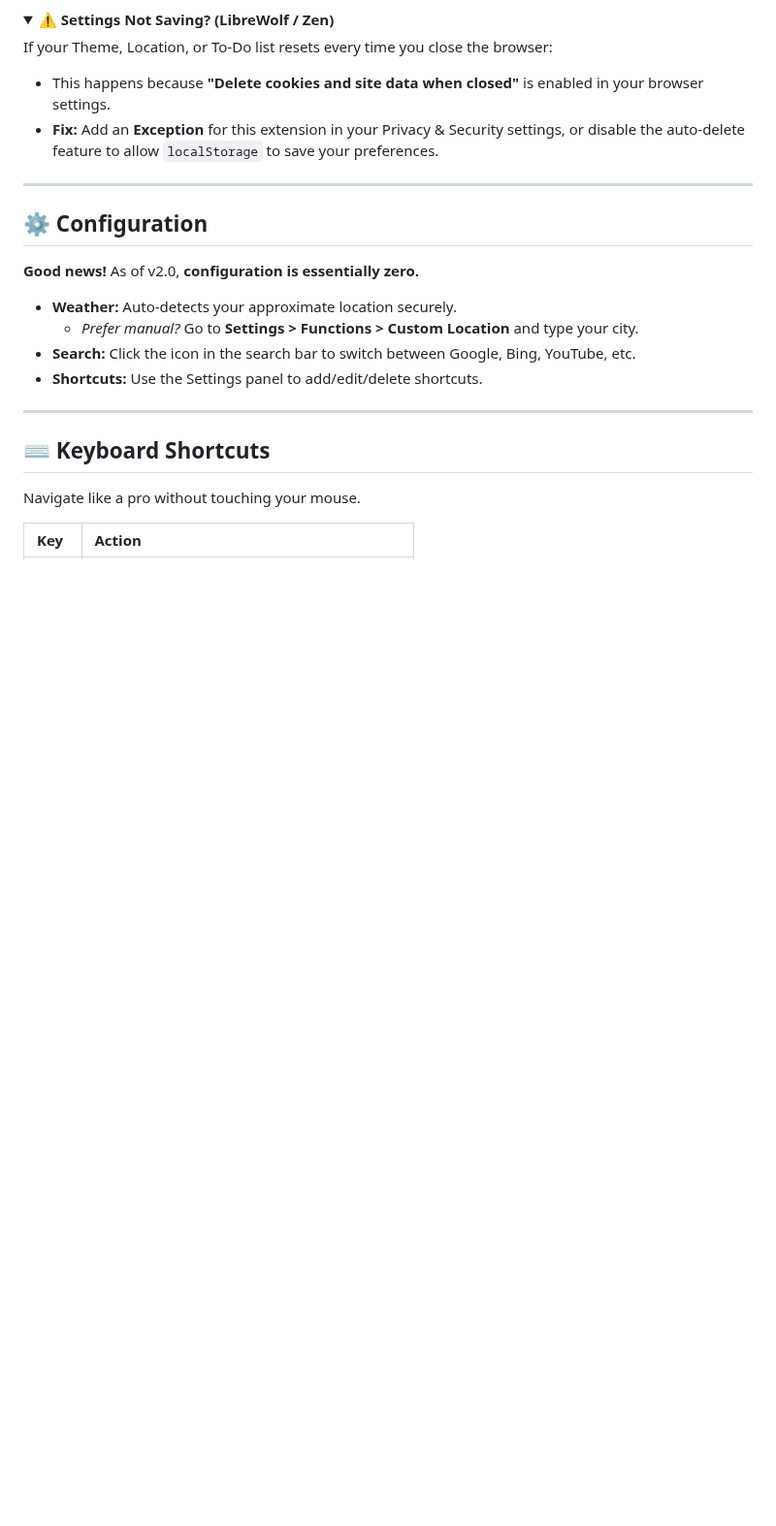
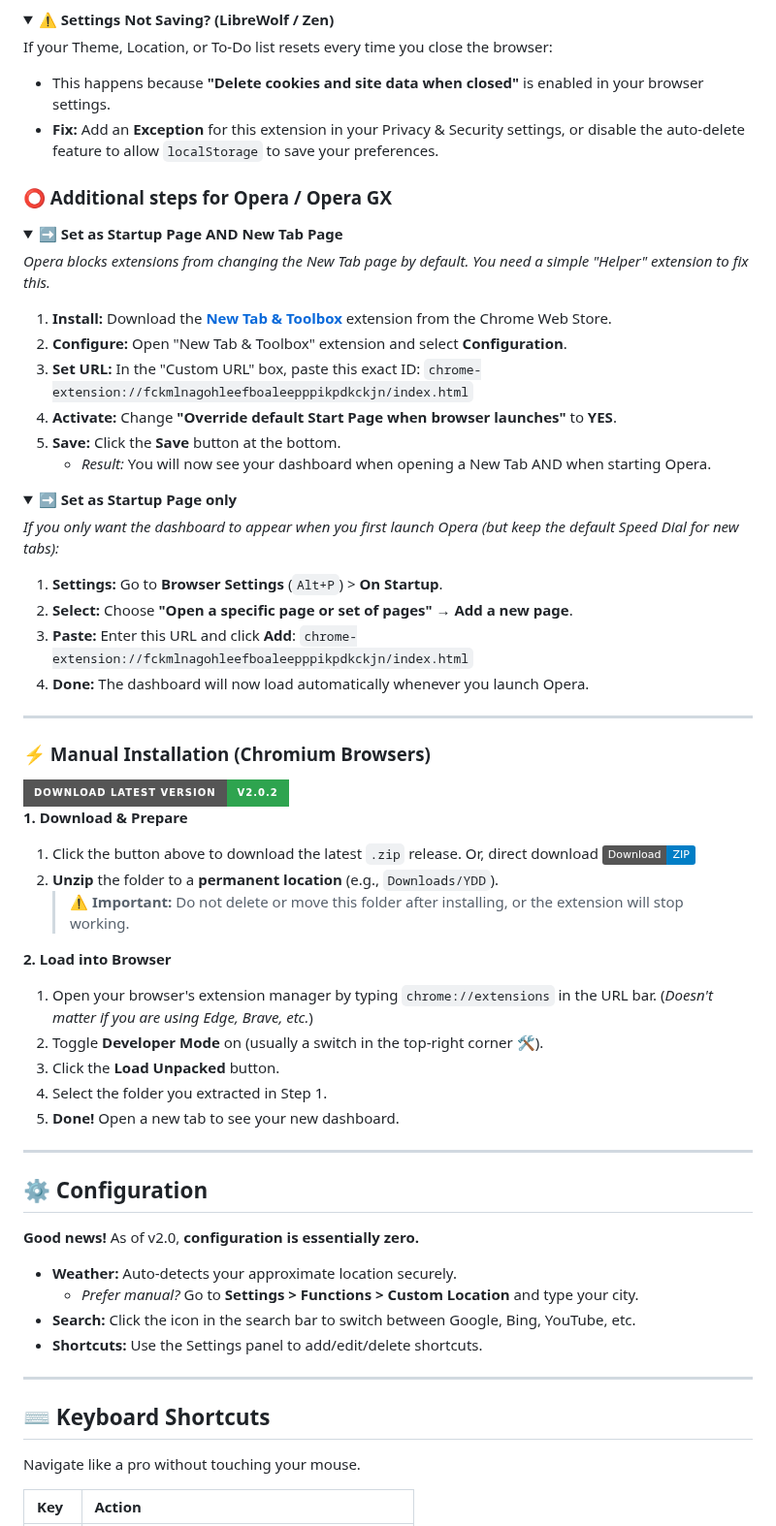
Before and after one commit to xtditom/YourDynamicDashboard, a Markdown page: README.md, the part around one of its changes. Shown at 97% size. GitHub-like rendering; folded sections open; badges without logos; blank space fills up the shorter version.

Commit message:
Revise installation instructions for browsers
Updated manual installation instructions for Chromium browsers and added steps for Opera/Opera GX.

```diff
--- a/README.md
+++ b/README.md
@@ -181,6 +161,56 @@ If your Theme, Location, or To-Do list resets every time you close the browser:
 * **Fix:** Add an **Exception** for this extension in your Privacy & Security settings, or disable the auto-delete feature to allow `localStorage` to save your preferences.
 
 </details>
+
+### ⭕ Additional steps for Opera / Opera GX
+
+<details>
+<summary><strong>➡️ Set as Startup Page AND New Tab Page</strong></summary>
+
+*Opera blocks extensions from changing the New Tab page by default. You need a simple "Helper" extension to fix this.*
+
+1.  **Install:** Download the **[New Tab & Toolbox](https://chromewebstore.google.com/detail/new-tab-start-page/mjfahldkpjhcnfbbmdhpjolcjpcfhcpj)** extension from the Chrome Web Store.
+2.  **Configure:** Open "New Tab & Toolbox" extension and select **Configuration**.
+3.  **Set URL:** In the "Custom URL" box, paste this exact ID:
+    `chrome-extension://fckmlnagohleefboaleepppikpdkckjn/index.html`
+4.  **Activate:** Change **"Override default Start Page when browser launches"** to **YES**.
+5.  **Save:** Click the **Save** button at the bottom.
+    * *Result:* You will now see your dashboard when opening a New Tab AND when starting Opera.
+
+</details>
+
+<details>
+<summary><strong>➡️ Set as Startup Page only</strong></summary>
+
+*If you only want the dashboard to appear when you first launch Opera (but keep the default Speed Dial for new tabs):*
+
+1.  **Settings:** Go to **Browser Settings** (`Alt+P`) > **On Startup**.
+2.  **Select:** Choose **"Open a specific page or set of pages"** → **Add a new page**.
+3.  **Paste:** Enter this URL and click **Add**:
+    `chrome-extension://fckmlnagohleefboaleepppikpdkckjn/index.html`
+4.  **Done:** The dashboard will now load automatically whenever you launch Opera.
+
+</details>
+
+---
+
+### ⚡ Manual Installation (Chromium Browsers)
+
+<a href="https://github.com/xtditom/YourDynamicDashboard/releases/latest">
+    <img src="https://img.shields.io/badge/Download%20Latest%20Version-v2.0.2-2ea44f?style=for-the-badge&logo=github" alt="Download" height="40">
+</a>
+
+**1. Download & Prepare**
+1.  Click the button above to download the latest `.zip` release. Or, direct download [![Download ZIP](https://img.shields.io/badge/Download-ZIP-blue.svg)](https://github.com/xtditom/YourDynamicDashboard/releases/download/v2.0.2/YourDynamicDashboard-V2.zip)
+2.  **Unzip** the folder to a **permanent location** (e.g., `Downloads/YDD`).
+    > ⚠️ **Important:** Do not delete or move this folder after installing, or the extension will stop working.
+
+**2. Load into Browser**
+1.  Open your browser's extension manager by typing `chrome://extensions` in the URL bar. (*Doesn't matter if you are using Edge, Brave, etc.*)
+2.  Toggle **Developer Mode** on (usually a switch in the top-right corner 🛠️).
+3.  Click the **Load Unpacked** button.
+4.  Select the folder you extracted in Step 1.
+5.  **Done!** Open a new tab to see your new dashboard.
 
 ---
 
```
Also changed, not shown: other parts of README.md (+0 -20 lines).
